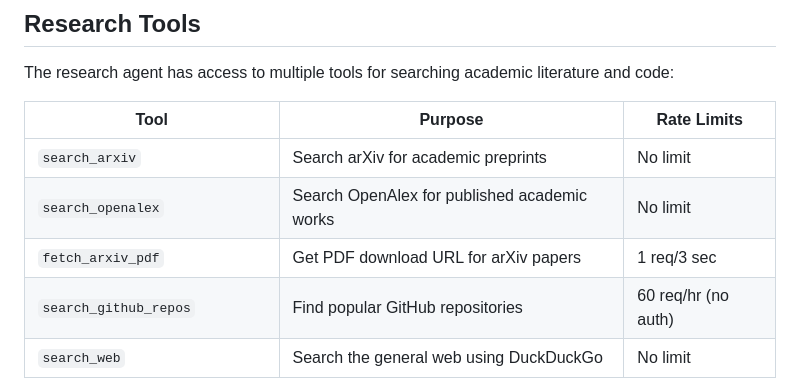
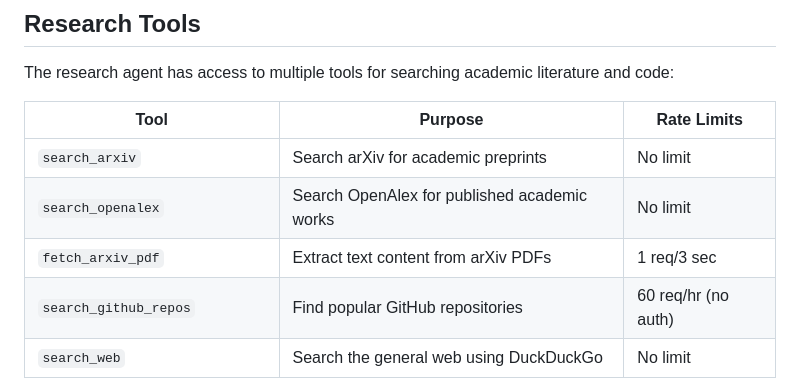
Before and after one commit to dancsalo/arxiv-deep-research, a Markdown page: README.md, the part around the change. Rendered like a GitHub page.

Commit message:
docs: update fetch_arxiv_pdf description in README
Reflect new text extraction functionality.

Co-Authored-By: Claude Sonnet 4.5 <noreply@anthropic.com>

```diff
--- a/README.md
+++ b/README.md
@@ -24,7 +24,7 @@ The research agent has access to multiple tools for searching academic literatur
 |------|---------|-------------|
 | `search_arxiv` | Search arXiv for academic preprints | No limit |
 | `search_openalex` | Search OpenAlex for published academic works | No limit |
-| `fetch_arxiv_pdf` | Get PDF download URL for arXiv papers | 1 req/3 sec |
+| `fetch_arxiv_pdf` | Extract text content from arXiv PDFs | 1 req/3 sec |
 | `search_github_repos` | Find popular GitHub repositories | 60 req/hr (no auth) |
 | `search_web` | Search the general web using DuckDuckGo | No limit |
 | `get_citations_and_references` | Get citations and references from OpenAlex | No limit |
```
